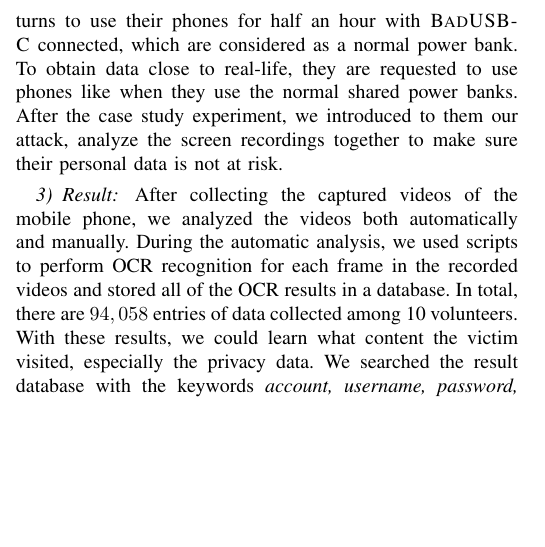
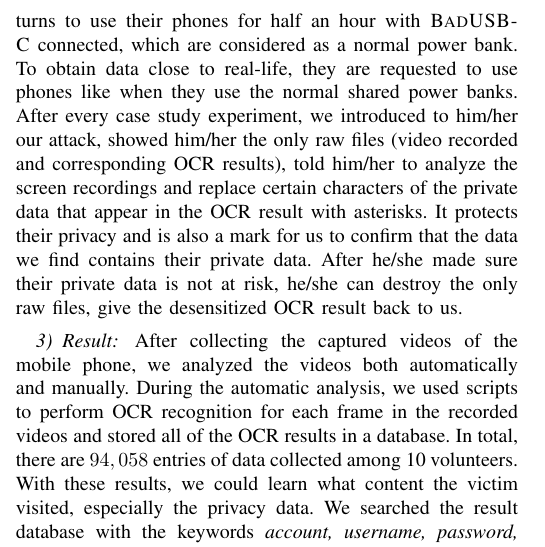
Before and after one commit to jwnhy/WOOT-BadUSB-C, a LaTeX paper (WOOT/BadUSBC.tex, which reads WOOT/Files/experiment.tex): part of one column of page 8 of 11, cut so that both start at the same text, the shorter picture padded with empty space. Compiled offline with pdfLaTeX; a missing font is replaced by an installed copy or a similar font; a LaTeX package or settings file that is missing is left out.

Commit message:
steps of desensitization in user study

```diff
--- a/WOOT/Files/experiment.tex
+++ b/WOOT/Files/experiment.tex
@@ -251,7 +251,7 @@ To further validate our attacking scenario, we invited 10 volunteers, who are st
 Before the user study experiment, we disclose to the volunteers how their data might be used and request permission from the volunteers and the university ethics review boards.
 During the case study, volunteers took turns to use their phones for half an hour with \tool connected, which are considered as a normal power bank.
 To obtain data close to real-life, they are requested to use phones like when they use the normal shared power banks.
-After the case study experiment, we introduced to them our attack, analyze the screen recordings together to make sure their personal data is not at risk.
+After every case study experiment, we introduced to him/her our attack, showed him/her the only raw files (video recorded and corresponding OCR results), told him/her to analyze the screen recordings and replace certain characters of the private data that appear in the OCR result with asterisks. It protects their privacy and is also a mark for us to confirm that the data we find contains their private data. After he/she made sure their private data is not at risk, he/she can destroy the only raw files, give the desensitized OCR result back to us.
 \shuqing{Do we need to mention that agreement the conference required here?}
 \hongyi{I'm also quite concern about this.}
 
```
